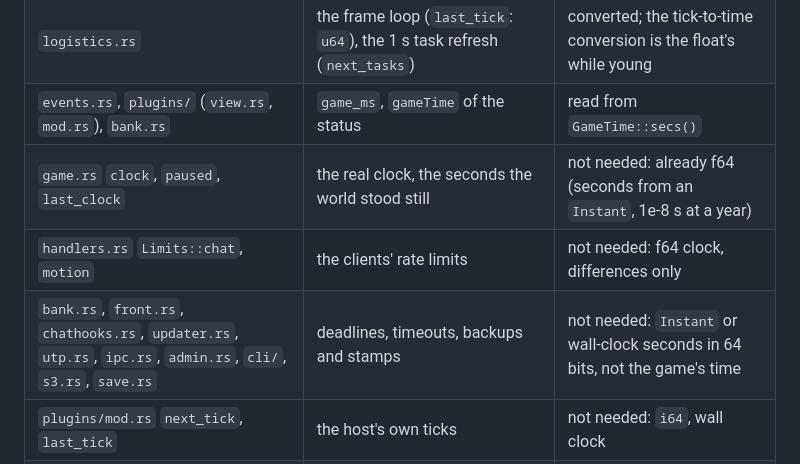
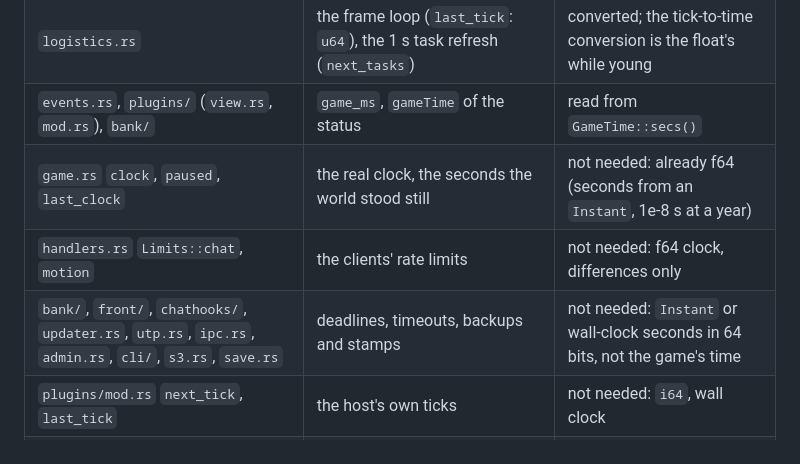
Before and after one commit to perara/planet-crafter-dedicated-server, a Markdown page: docs/clock.md, the part around the change. GitHub-like rendering.

Commit message:
clock.md: the bank, front and chathooks are folders now
Co-Authored-By: Claude Sonnet 5.5 <noreply@anthropic.com>

```diff
--- a/docs/clock.md
+++ b/docs/clock.md
@@ -88,10 +88,10 @@ expected, so the table is what the compiler checks. (`grep -rn "GameTime" server
 | `rockets.rs`, `rockets/back_and_forth.rs` | the despawn of ignited rockets, the departure's `switch_at`, `last_tick` (a delta), the update and relaunch of exchange rockets | converted |
 | `instances.rs` | the opened instance's second (`next_second`), the generators' despawn | converted |
 | `logistics.rs` | the frame loop (`last_tick`: `u64`), the 1 s task refresh (`next_tasks`) | converted; the tick-to-time conversion is the float's while young |
-| `events.rs`, `plugins/` (`view.rs`, `mod.rs`), `bank.rs` | `game_ms`, `gameTime` of the status | read from `GameTime::secs()` |
+| `events.rs`, `plugins/` (`view.rs`, `mod.rs`), `bank/` | `game_ms`, `gameTime` of the status | read from `GameTime::secs()` |
 | `game.rs` `clock`, `paused`, `last_clock` | the real clock, the seconds the world stood still | not needed: already f64 (seconds from an `Instant`, 1e-8 s at a year) |
 | `handlers.rs` `Limits::chat`, `motion` | the clients' rate limits | not needed: f64 clock, differences only |
-| `bank.rs`, `front.rs`, `chathooks.rs`, `updater.rs`, `utp.rs`, `ipc.rs`, `admin.rs`, `cli/`, `s3.rs`, `save.rs` | deadlines, timeouts, backups and stamps | not needed: `Instant` or wall-clock seconds in 64 bits, not the game's time |
+| `bank/`, `front/`, `chathooks/`, `updater.rs`, `utp.rs`, `ipc.rs`, `admin.rs`, `cli/`, `s3.rs`, `save.rs` | deadlines, timeouts, backups and stamps | not needed: `Instant` or wall-clock seconds in 64 bits, not the game's time |
 | `plugins/mod.rs` `next_tick`, `last_tick` | the host's own ticks | not needed: `i64`, wall clock |
 | `meteo.rs` `DayNight.pong`, `value` | the day's accumulators | not needed: reset every cycle (a few hundred) |
 | `WorldObject::growth`, `hunger` | grown / starving percentages | not needed: bounded 0..100 and −100..100, steps are deltas |
```
